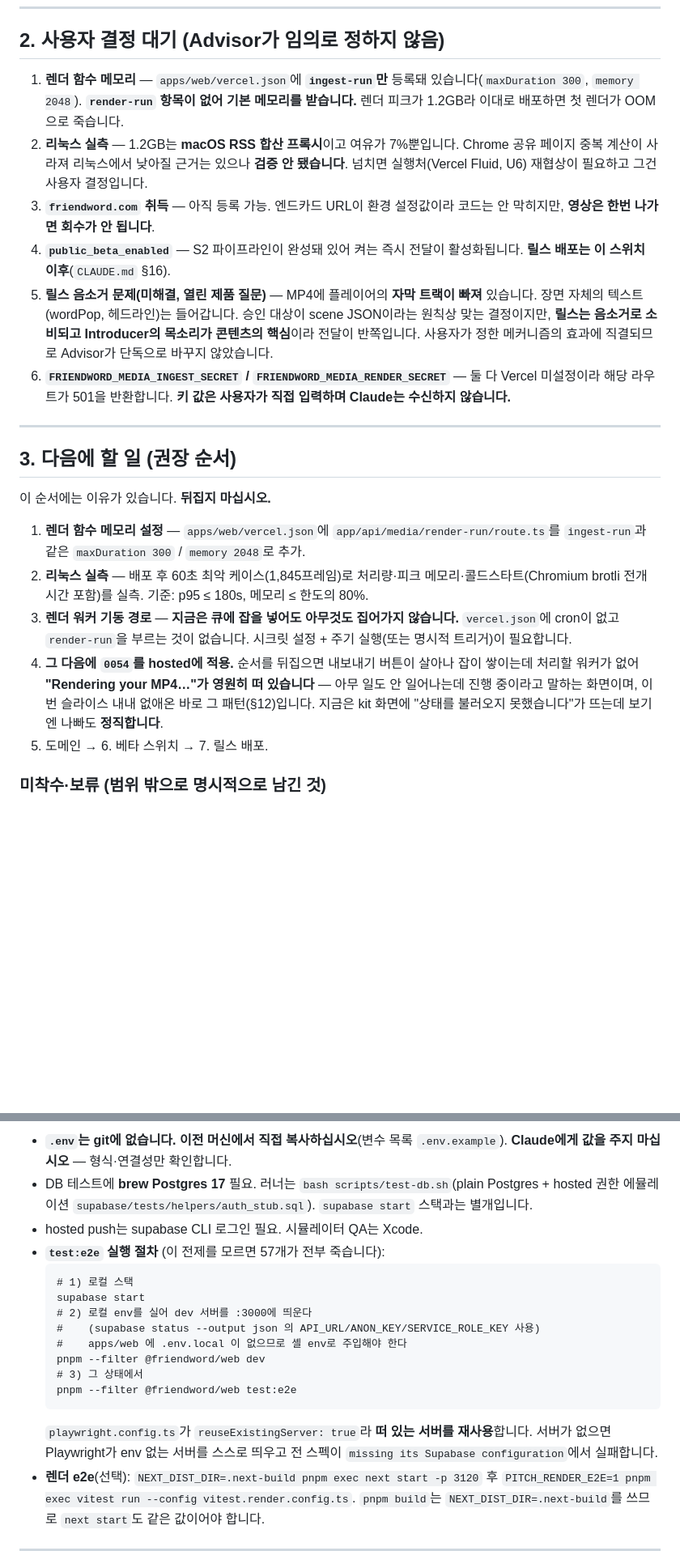
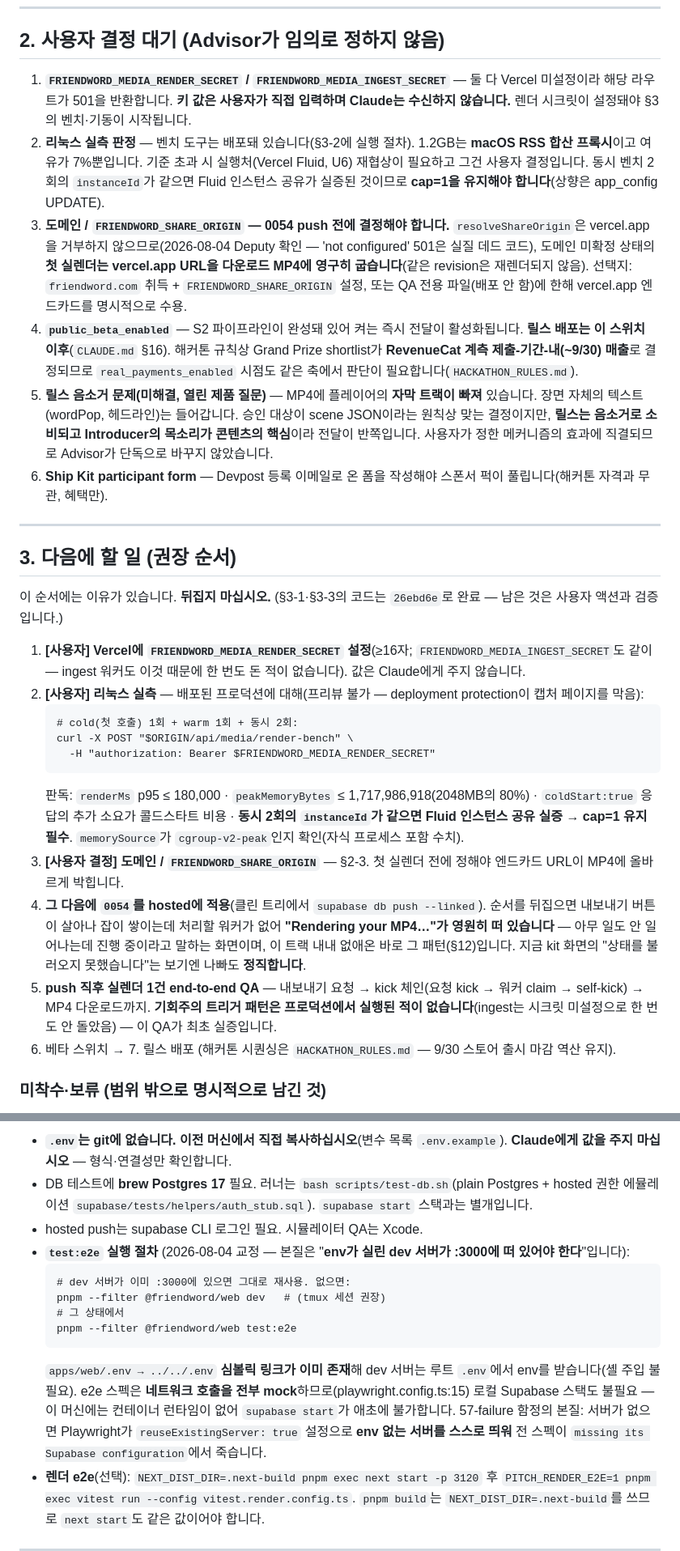
Before and after one commit to wwdbsh/friendword, a Markdown page: docs/SESSION_HANDOFF.md, 2 parts joined by grey strips. Shown at 81% size. Rendered like a GitHub page; blank space fills up the shorter version.

Commit message:
Point the handoff at the hands that now exist
The render activation slice moved three §3 items from plan to code, so
the handoff now says what actually remains: two secrets only the user
may set, a bench curl whose instanceId answers the Fluid question, a
share-origin decision that must precede the first real render, and the
0054 push that stays last so the export button never talks to a dead
queue. The e2e procedure section now tells the truth about the .env
symlink and the mocked network.

Co-Authored-By: Claude Fable 5 <noreply@anthropic.com>
Claude-Session: https://claude.ai/code/session_01XGvqqggPG68GrEYgKUY8jG

````diff
--- a/docs/SESSION_HANDOFF.md
+++ b/docs/SESSION_HANDOFF.md
@@ -51,24 +55,31 @@ build ✓ · typecheck 0 errors · lint/format clean
 
 ## 2. 사용자 결정 대기 (Advisor가 임의로 정하지 않음)
 
-1. **렌더 함수 메모리** — `apps/web/vercel.json`에 **`ingest-run`만** 등록돼 있습니다(`maxDuration 300`, `memory 2048`). **`render-run` 항목이 없어 기본 메모리를 받습니다.** 렌더 피크가 1.2GB라 이대로 배포하면 첫 렌더가 OOM으로 죽습니다.
-2. **리눅스 실측** — 1.2GB는 **macOS RSS 합산 프록시**이고 여유가 7%뿐입니다. Chrome 공유 페이지 중복 계산이 사라져 리눅스에서 낮아질 근거는 있으나 **검증 안 됐습니다**. 넘치면 실행처(Vercel Fluid, U6) 재협상이 필요하고 그건 사용자 결정입니다.
-3. **`friendword.com` 취득** — 아직 등록 가능. 엔드카드 URL이 환경 설정값이라 코드는 안 막히지만, **영상은 한번 나가면 회수가 안 됩니다**.
-4. **`public_beta_enabled`** — S2 파이프라인이 완성돼 있어 켜는 즉시 전달이 활성화됩니다. **릴스 배포는 이 스위치 이후**(`CLAUDE.md` §16).
+1. **`FRIENDWORD_MEDIA_RENDER_SECRET` / `FRIENDWORD_MEDIA_INGEST_SECRET`** — 둘 다 Vercel 미설정이라 해당 라우트가 501을 반환합니다. **키 값은 사용자가 직접 입력하며 Claude는 수신하지 않습니다.** 렌더 시크릿이 설정돼야 §3의 벤치·기동이 시작됩니다.
+2. **리눅스 실측 판정** — 벤치 도구는 배포돼 있습니다(§3-2에 실행 절차). 1.2GB는 **macOS RSS 합산 프록시**이고 여유가 7%뿐입니다. 기준 초과 시 실행처(Vercel Fluid, U6) 재협상이 필요하고 그건 사용자 결정입니다. 동시 벤치 2회의 `instanceId`가 같으면 Fluid 인스턴스 공유가 실증된 것이므로 **cap=1을 유지해야 합니다**(상향은 app_config UPDATE).
+3. **도메인 / `FRIENDWORD_SHARE_ORIGIN` — 0054 push 전에 결정해야 합니다.** `resolveShareOrigin`은 vercel.app을 거부하지 않으므로(2026-08-04 Deputy 확인 — 'not configured' 501은 실질 데드 코드), 도메인 미확정 상태의 **첫 실렌더는 vercel.app URL을 다운로드 MP4에 영구히 굽습니다**(같은 revision은 재렌더되지 않음). 선택지: `friendword.com` 취득 + `FRIENDWORD_SHARE_ORIGIN` 설정, 또는 QA 전용 파일(배포 안 함)에 한해 vercel.app 엔드카드를 명시적으로 수용.
+4. **`public_beta_enabled`** — S2 파이프라인이 완성돼 있어 켜는 즉시 전달이 활성화됩니다. **릴스 배포는 이 스위치 이후**(`CLAUDE.md` §16). 해커톤 규칙상 Grand Prize shortlist가 **RevenueCat 계측 제출-기간-내(~9/30) 매출**로 결정되므로 `real_payments_enabled` 시점도 같은 축에서 판단이 필요합니다(`HACKATHON_RULES.md`).
 5. **릴스 음소거 문제(미해결, 열린 제품 질문)** — MP4에 플레이어의 **자막 트랙이 빠져** 있습니다. 장면 자체의 텍스트(wordPop, 헤드라인)는 들어갑니다. 승인 대상이 scene JSON이라는 원칙상 맞는 결정이지만, **릴스는 음소거로 소비되고 Introducer의 목소리가 콘텐츠의 핵심**이라 전달이 반쪽입니다. 사용자가 정한 메커니즘의 효과에 직결되므로 Advisor가 단독으로 바꾸지 않았습니다.
-6. **`FRIENDWORD_MEDIA_INGEST_SECRET` / `FRIENDWORD_MEDIA_RENDER_SECRET`** — 둘 다 Vercel 미설정이라 해당 라우트가 501을 반환합니다. **키 값은 사용자가 직접 입력하며 Claude는 수신하지 않습니다.**
+6. **Ship Kit participant form** — Devpost 등록 이메일로 온 폼을 작성해야 스폰서 퍽이 풀립니다(해커톤 자격과 무관, 혜택만).
 
 ---
 
 ## 3. 다음에 할 일 (권장 순서)
 
-이 순서에는 이유가 있습니다. **뒤집지 마십시오.**
+이 순서에는 이유가 있습니다. **뒤집지 마십시오.** (§3-1·§3-3의 코드는 `26ebd6e`로 완료 — 남은 것은 사용자 액션과 검증입니다.)
 
-1. **렌더 함수 메모리 설정** — `apps/web/vercel.json`에 `app/api/media/render-run/route.ts`를 `ingest-run`과 같은 `maxDuration 300` / `memory 2048`로 추가.
-2. **리눅스 실측** — 배포 후 60초 최악 케이스(1,845프레임)로 처리량·피크 메모리·콜드스타트(Chromium brotli 전개 시간 포함)를 실측. 기준: p95 ≤ 180s, 메모리 ≤ 한도의 80%.
-3. **렌더 워커 기동 경로** — **지금은 큐에 잡을 넣어도 아무것도 집어가지 않습니다.** `vercel.json`에 cron이 없고 `render-run`을 부르는 것이 없습니다. 시크릿 설정 + 주기 실행(또는 명시적 트리거)이 필요합니다.
-4. **그 다음에 `0054`를 hosted에 적용.** 순서를 뒤집으면 내보내기 버튼이 살아나 잡이 쌓이는데 처리할 워커가 없어 **"Rendering your MP4…"가 영원히 떠 있습니다** — 아무 일도 안 일어나는데 진행 중이라고 말하는 화면이며, 이번 슬라이스 내내 없애온 바로 그 패턴(§12)입니다. 지금은 kit 화면에 "상태를 불러오지 못했습니다"가 뜨는데 보기엔 나빠도 **정직합니다**.
-5. 도메인 → 6. 베타 스위치 → 7. 릴스 배포.
+1. **[사용자] Vercel에 `FRIENDWORD_MEDIA_RENDER_SECRET` 설정**(≥16자; `FRIENDWORD_MEDIA_INGEST_SECRET`도 같이 — ingest 워커도 이것 때문에 한 번도 돈 적이 없습니다). 값은 Claude에게 주지 않습니다.
+2. **[사용자] 리눅스 실측** — 배포된 프로덕션에 대해(프리뷰 불가 — deployment protection이 캡처 페이지를 막음):
+   ```
+   # cold(첫 호출) 1회 + warm 1회 + 동시 2회:
+   curl -X POST "$ORIGIN/api/media/render-bench" \
+     -H "authorization: Bearer $FRIENDWORD_MEDIA_RENDER_SECRET"
+   ```
+   판독: `renderMs` p95 ≤ 180,000 · `peakMemoryBytes` ≤ 1,717,986,918(2048MB의 80%) · `coldStart:true` 응답의 추가 소요가 콜드스타트 비용 · **동시 2회의 `instanceId`가 같으면 Fluid 인스턴스 공유 실증 → cap=1 유지 필수**. `memorySource`가 `cgroup-v2-peak`인지 확인(자식 프로세스 포함 수치).
+3. **[사용자 결정] 도메인 / `FRIENDWORD_SHARE_ORIGIN`** — §2-3. 첫 실렌더 전에 정해야 엔드카드 URL이 MP4에 올바르게 박힙니다.
+4. **그 다음에 `0054`를 hosted에 적용**(클린 트리에서 `supabase db push --linked`). 순서를 뒤집으면 내보내기 버튼이 살아나 잡이 쌓이는데 처리할 워커가 없어 **"Rendering your MP4…"가 영원히 떠 있습니다** — 아무 일도 안 일어나는데 진행 중이라고 말하는 화면이며, 이 트랙 내내 없애온 바로 그 패턴(§12)입니다. 지금 kit 화면의 "상태를 불러오지 못했습니다"는 보기엔 나빠도 **정직합니다**.
+5. **push 직후 실렌더 1건 end-to-end QA** — 내보내기 요청 → kick 체인(요청 kick → 워커 claim → self-kick) → MP4 다운로드까지. **기회주의 트리거 패턴은 프로덕션에서 실행된 적이 없습니다**(ingest는 시크릿 미설정으로 한 번도 안 돌았음) — 이 QA가 최초 실증입니다.
+6. 베타 스위치 → 7. 릴스 배포 (해커톤 시퀀싱은 `HACKATHON_RULES.md` — 9/30 스토어 출시 마감 역산 유지).
 
 ### 미착수·보류 (범위 밖으로 명시적으로 남긴 것)
 
@@ -90,18 +101,14 @@ Node 22(.nvmrc) · corepack → pnpm 11.12.0 · pnpm install
 - **`.env`는 git에 없습니다. 이전 머신에서 직접 복사하십시오**(변수 목록 `.env.example`). **Claude에게 값을 주지 마십시오** — 형식·연결성만 확인합니다.
 - DB 테스트에 **brew Postgres 17** 필요. 러너는 `bash scripts/test-db.sh`(plain Postgres + hosted 권한 에뮬레이션 `supabase/tests/helpers/auth_stub.sql`). `supabase start` 스택과는 별개입니다.
 - hosted push는 supabase CLI 로그인 필요. 시뮬레이터 QA는 Xcode.
-- **`test:e2e` 실행 절차** (이 전제를 모르면 57개가 전부 죽습니다):
+- **`test:e2e` 실행 절차** (2026-08-04 교정 — 본질은 "**env가 실린 dev 서버가 :3000에 떠 있어야 한다**"입니다):
   ```
-  # 1) 로컬 스택
-  supabase start
-  # 2) 로컬 env를 실어 dev 서버를 :3000에 띄운다
-  #    (supabase status --output json 의 API_URL/ANON_KEY/SERVICE_ROLE_KEY 사용)
-  #    apps/web 에 .env.local 이 없으므로 셸 env로 주입해야 한다
-  pnpm --filter @friendword/web dev
-  # 3) 그 상태에서
+  # dev 서버가 이미 :3000에 있으면 그대로 재사용. 없으면:
+  pnpm --filter @friendword/web dev   # (tmux 세션 권장)
+  # 그 상태에서
   pnpm --filter @friendword/web test:e2e
   ```
-  `playwright.config.ts`가 `reuseExistingServer: true`라 **떠 있는 서버를 재사용**합니다. 서버가 없으면 Playwright가 env 없는 서버를 스스로 띄우고 전 스펙이 `missing its Supabase configuration`에서 실패합니다.
+  `apps/web/.env → ../../.env` **심볼릭 링크가 이미 존재**해 dev 서버는 루트 `.env`에서 env를 받습니다(셸 주입 불필요). e2e 스펙은 **네트워크 호출을 전부 mock**하므로(playwright.config.ts:15) 로컬 Supabase 스택도 불필요 — 이 머신에는 컨테이너 런타임이 없어 `supabase start`가 애초에 불가합니다. 57-failure 함정의 본질: 서버가 없으면 Playwright가 `reuseExistingServer: true` 설정으로 **env 없는 서버를 스스로 띄워** 전 스펙이 `missing its Supabase configuration`에서 죽습니다.
 - **렌더 e2e**(선택): `NEXT_DIST_DIR=.next-build pnpm exec next start -p 3120` 후 `PITCH_RENDER_E2E=1 pnpm exec vitest run --config vitest.render.config.ts`. `pnpm build`는 `NEXT_DIST_DIR=.next-build`를 쓰므로 `next start`도 같은 값이어야 합니다.
 
 ---
````
Also changed, not shown: other parts of docs/SESSION_HANDOFF.md (+11 -6 lines), docs/DECISIONS.md (+1 -1 lines).
